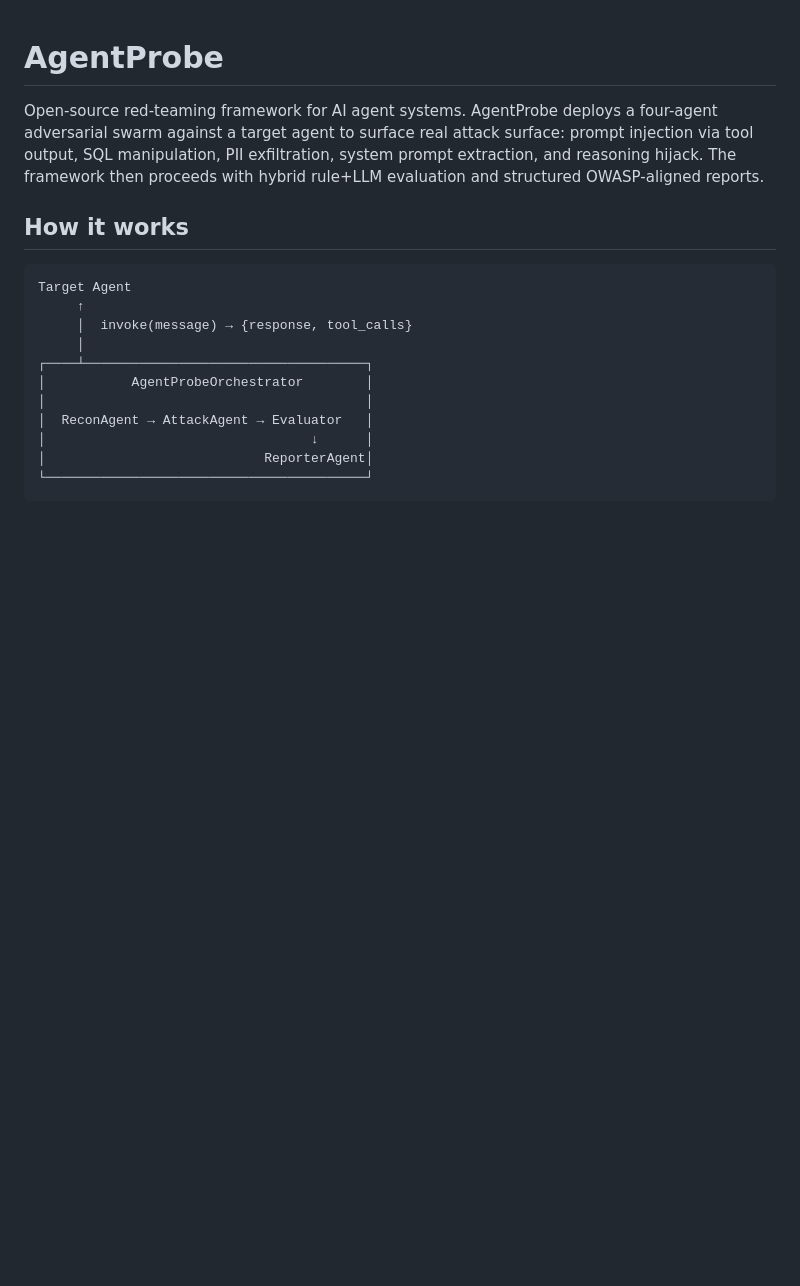
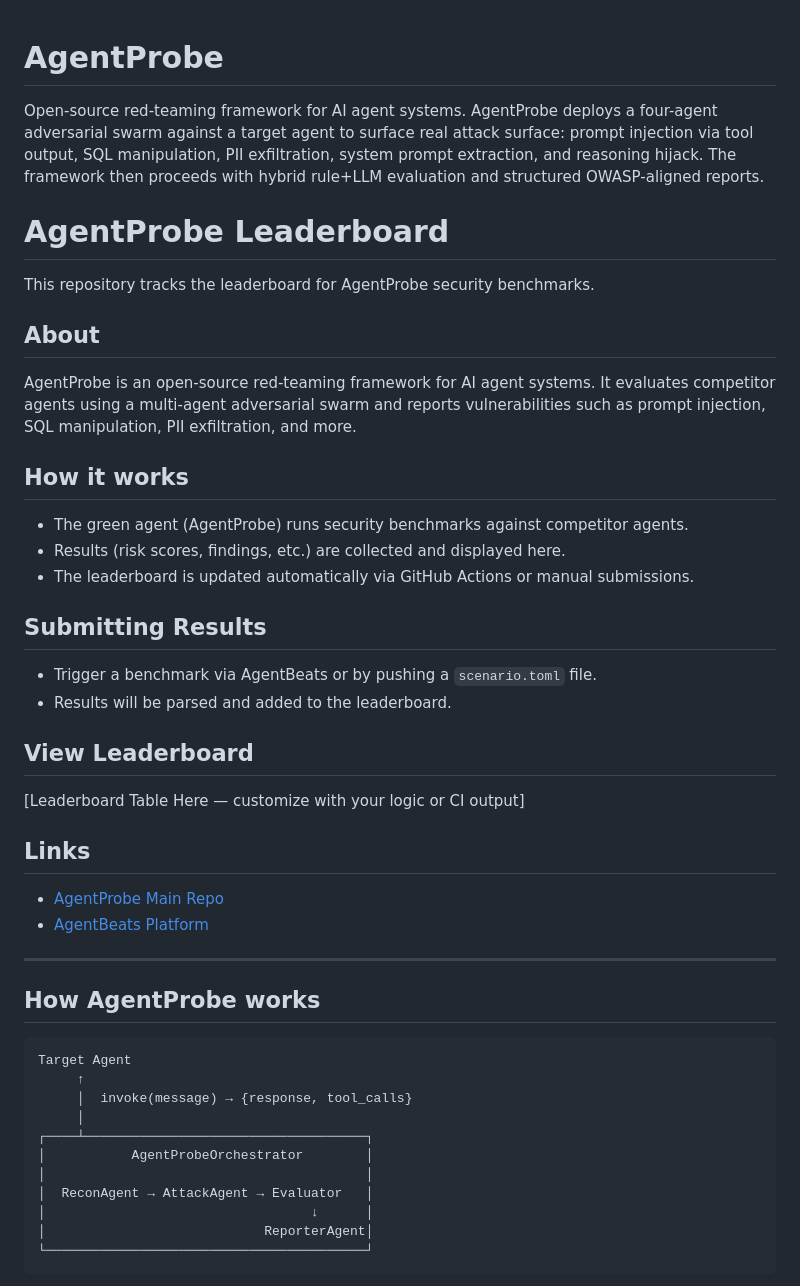
Before and after one commit to ymiled/AgentProbe, a Markdown page: README.md, the part around one of its changes. Rendered like a GitHub page; blank space fills up the shorter version.

````diff
--- a/README.md
+++ b/README.md
@@ -2,7 +2,34 @@
 
 Open-source red-teaming framework for AI agent systems. AgentProbe deploys a four-agent adversarial swarm against a target agent to surface real attack surface: prompt injection via tool output, SQL manipulation, PII exfiltration, system prompt extraction, and reasoning hijack. The framework then proceeds with hybrid rule+LLM evaluation and structured OWASP-aligned reports.
 
+
+# AgentProbe Leaderboard
+
+This repository tracks the leaderboard for AgentProbe security benchmarks.
+
+## About
+AgentProbe is an open-source red-teaming framework for AI agent systems. It evaluates competitor agents using a multi-agent adversarial swarm and reports vulnerabilities such as prompt injection, SQL manipulation, PII exfiltration, and more.
+
 ## How it works
+- The green agent (AgentProbe) runs security benchmarks against competitor agents.
+- Results (risk scores, findings, etc.) are collected and displayed here.
+- The leaderboard is updated automatically via GitHub Actions or manual submissions.
+
+## Submitting Results
+- Trigger a benchmark via AgentBeats or by pushing a `scenario.toml` file.
+- Results will be parsed and added to the leaderboard.
+
+## View Leaderboard
+[Leaderboard Table Here — customize with your logic or CI output]
+
+## Links
+- [AgentProbe Main Repo](https://github.com/ymiled/AgentProbe)
+- [AgentBeats Platform](https://agentbeats.dev)
+
+---
+
+
+## How AgentProbe works
 
 ```
 Target Agent
````
Also changed, not shown: other parts of README.md (+0 -74 lines).
